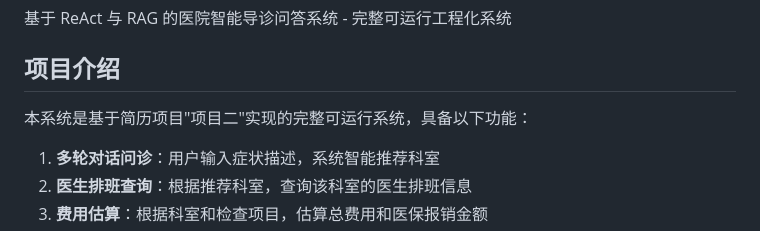
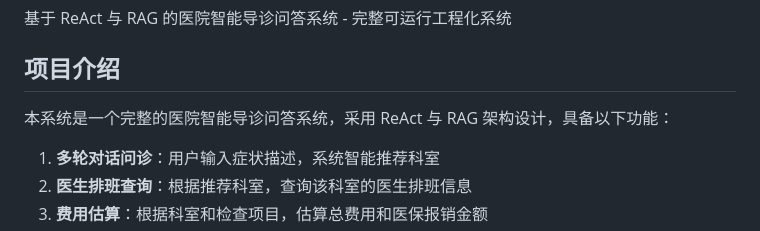
Before and after one commit to htshts/hospital-guide-system, a Markdown page: README.md, the part around the change. GitHub-like rendering.

Commit message:
docs: 重写项目介绍，移除简历相关引用

```diff
--- a/README.md
+++ b/README.md
@@ -4,7 +4,7 @@
 
 ## 项目介绍
 
-本系统是基于简历项目"项目二"实现的完整可运行系统，具备以下功能：
+本系统是一个完整的医院智能导诊问答系统，采用 ReAct 与 RAG 架构设计，具备以下功能：
 
 1. **多轮对话问诊**：用户输入症状描述，系统智能推荐科室
 2. **医生排班查询**：根据推荐科室，查询该科室的医生排班信息
```
